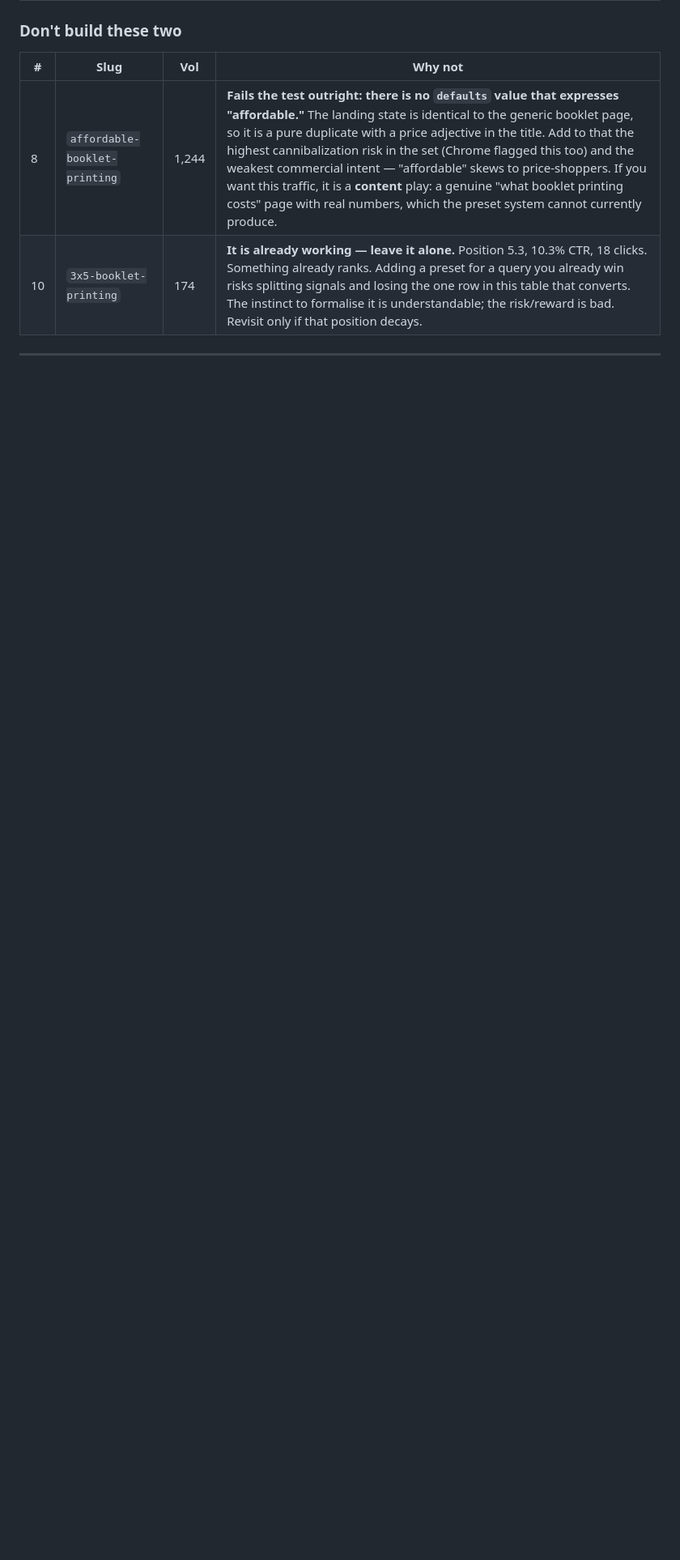
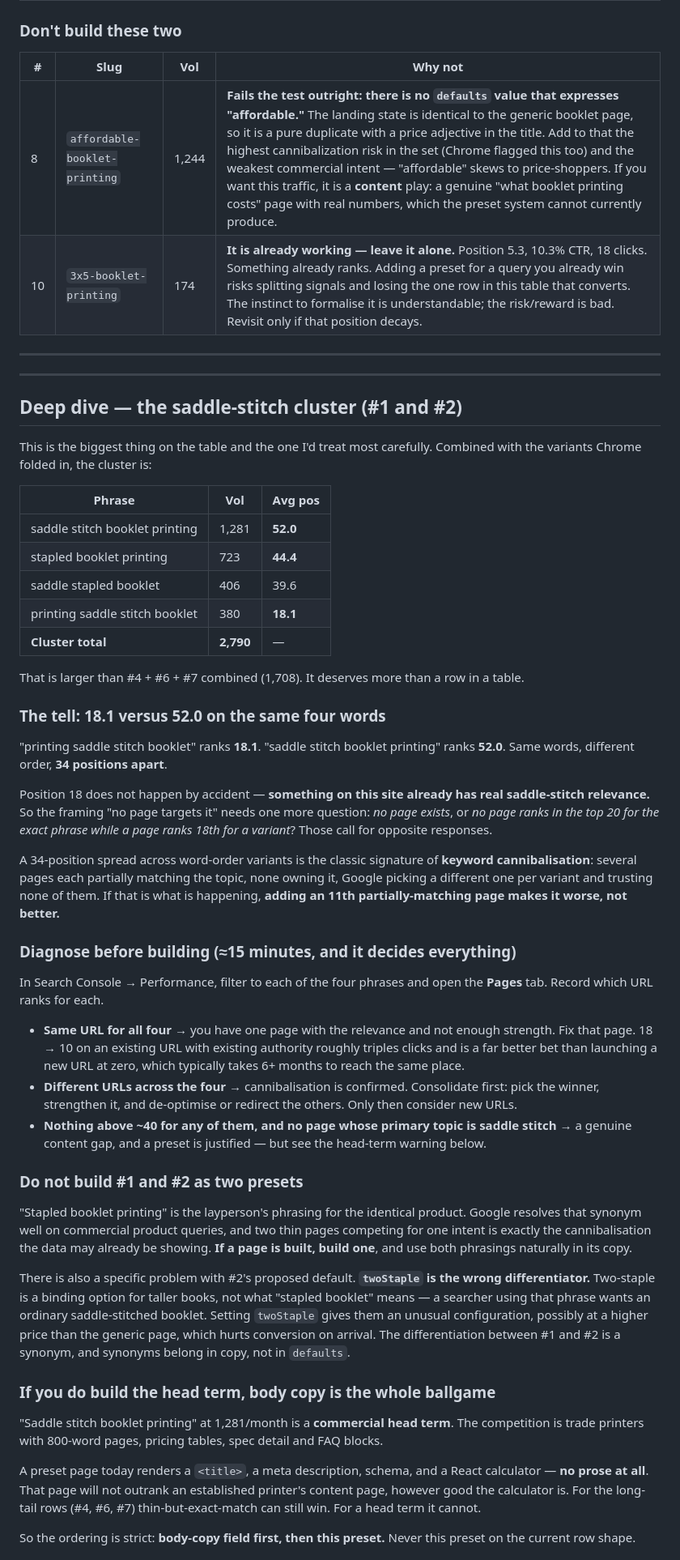
Before and after one commit to pdevvle/priorityprintservice.com, a Markdown page: docs/PRESET_CANDIDATES_REVIEW.md, the part around one of its changes. Shown at 81% size. Drawn GitHub-style; blank space fills up the shorter version.

Commit message:
docs: deep dive on the saddle-stitch cluster (#1/#2) — diagnose before building
The cluster is 2,790/mo, larger than #4+#6+#7 combined. The 34-position
spread between 'printing saddle stitch booklet' (18.1) and 'saddle stitch
booklet printing' (52.0) is the signature of cannibalisation — something
already has real relevance, so the question is strengthen-vs-build, and a
15-minute Search Console Pages check decides it.

Argues against building #1 and #2 as separate presets (same intent, and
twoStaple is the wrong differentiator — it is a binding option for taller
books, not what 'stapled booklet' means, so it lands searchers on an unusual
config at a higher price), and against building the head term at all until
presets carry body copy, since a title-plus-calculator page cannot outrank
established printers' content pages on a 1,281/mo commercial term.

Co-Authored-By: Claude Fable 5 <noreply@anthropic.com>
Claude-Session: https://claude.ai/code/session_014afEzQsRM41W7PmV4FKBWj

```diff
--- a/docs/PRESET_CANDIDATES_REVIEW.md
+++ b/docs/PRESET_CANDIDATES_REVIEW.md
@@ -88,3 +88,85 @@ for 6–8 weeks, then decide.
 
 ---
 
+---
+
+## Deep dive — the saddle-stitch cluster (#1 and #2)
+
+This is the biggest thing on the table and the one I'd treat most carefully.
+Combined with the variants Chrome folded in, the cluster is:
+
+| Phrase | Vol | Avg pos |
+|---|---|---|
+| saddle stitch booklet printing | 1,281 | **52.0** |
+| stapled booklet printing | 723 | **44.4** |
+| saddle stapled booklet | 406 | 39.6 |
+| printing saddle stitch booklet | 380 | **18.1** |
+| **Cluster total** | **2,790** | — |
+
+That is larger than #4 + #6 + #7 combined (1,708). It deserves more than a
+row in a table.
+
+### The tell: 18.1 versus 52.0 on the same four words
+
+"printing saddle stitch booklet" ranks **18.1**. "saddle stitch booklet
+printing" ranks **52.0**. Same words, different order, **34 positions apart**.
+
+Position 18 does not happen by accident — **something on this site already
+has real saddle-stitch relevance.** So the framing "no page targets it" needs
+one more question: *no page exists*, or *no page ranks in the top 20 for the
+exact phrase while a page ranks 18th for a variant*? Those call for opposite
+responses.
+
+A 34-position spread across word-order variants is the classic signature of
+**keyword cannibalisation**: several pages each partially matching the topic,
+none owning it, Google picking a different one per variant and trusting none
+of them. If that is what is happening, **adding an 11th partially-matching
+page makes it worse, not better.**
+
+### Diagnose before building (≈15 minutes, and it decides everything)
+
+In Search Console → Performance, filter to each of the four phrases and open
+the **Pages** tab. Record which URL ranks for each.
+
+- **Same URL for all four** → you have one page with the relevance and not
+  enough strength. Fix that page. 18 → 10 on an existing URL with existing
+  authority roughly triples clicks and is a far better bet than launching a
+  new URL at zero, which typically takes 6+ months to reach the same place.
+- **Different URLs across the four** → cannibalisation is confirmed. Consolidate
+  first: pick the winner, strengthen it, and de-optimise or redirect the
+  others. Only then consider new URLs.
+- **Nothing above ~40 for any of them, and no page whose primary topic is
+  saddle stitch** → a genuine content gap, and a preset is justified — but
+  see the head-term warning below.
+
+### Do not build #1 and #2 as two presets
+
+"Stapled booklet printing" is the layperson's phrasing for the identical
+product. Google resolves that synonym well on commercial product queries, and
+two thin pages competing for one intent is exactly the cannibalisation the
+data may already be showing. **If a page is built, build one**, and use both
+phrasings naturally in its copy.
+
+There is also a specific problem with #2's proposed default. **`twoStaple` is
+the wrong differentiator.** Two-staple is a binding option for taller books,
+not what "stapled booklet" means — a searcher using that phrase wants an
+ordinary saddle-stitched booklet. Setting `twoStaple` gives them an unusual
+configuration, possibly at a higher price than the generic page, which hurts
+conversion on arrival. The differentiation between #1 and #2 is a synonym, and
+synonyms belong in copy, not in `defaults`.
+
+### If you do build the head term, body copy is the whole ballgame
+
+"Saddle stitch booklet printing" at 1,281/month is a **commercial head term**.
+The competition is trade printers with 800-word pages, pricing tables, spec
+detail and FAQ blocks.
+
+A preset page today renders a `<title>`, a meta description, schema, and a
+React calculator — **no prose at all**. That page will not outrank an
+established printer's content page, however good the calculator is. For the
+long-tail rows (#4, #6, #7) thin-but-exact-match can still win. For a head
+term it cannot.
+
+So the ordering is strict: **body-copy field first, then this preset.** Never
+this preset on the current row shape.
+
```
Also changed, not shown: other parts of docs/PRESET_CANDIDATES_REVIEW.md (+16 -0 lines).
